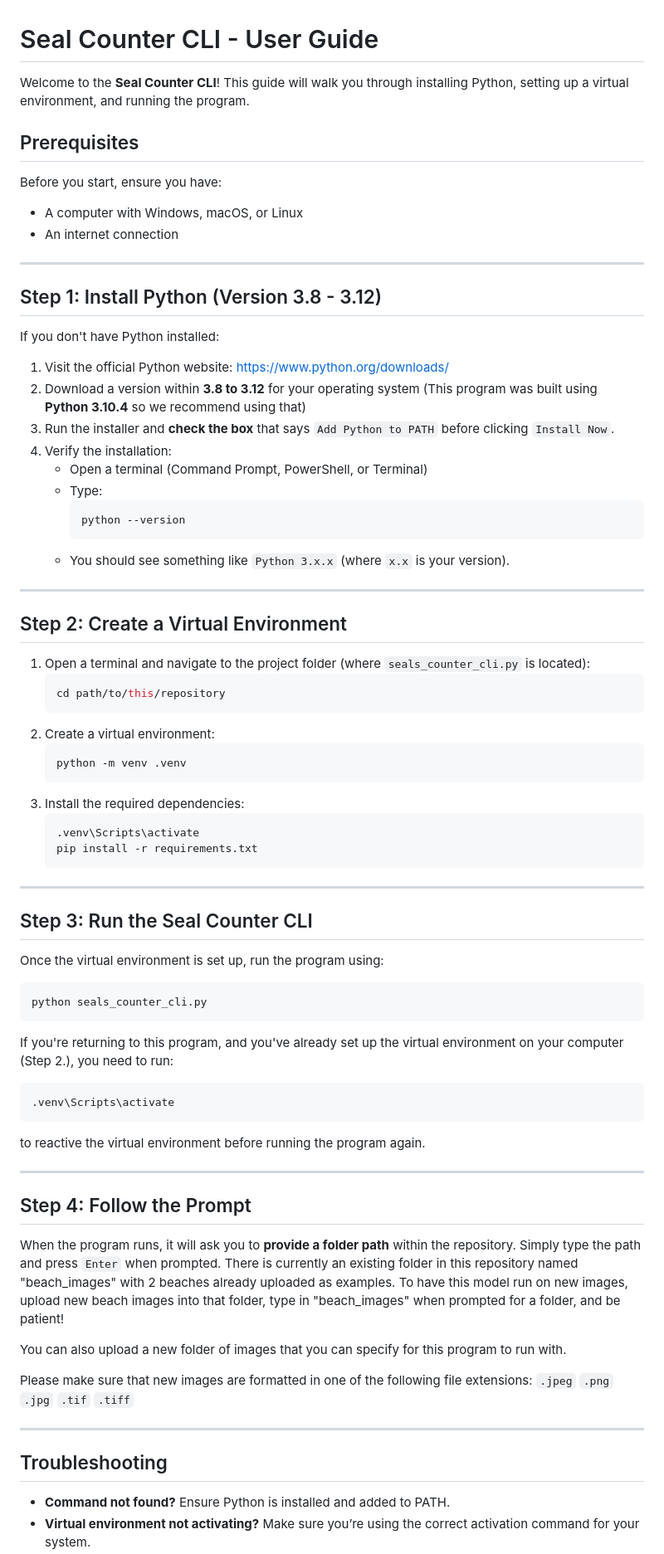
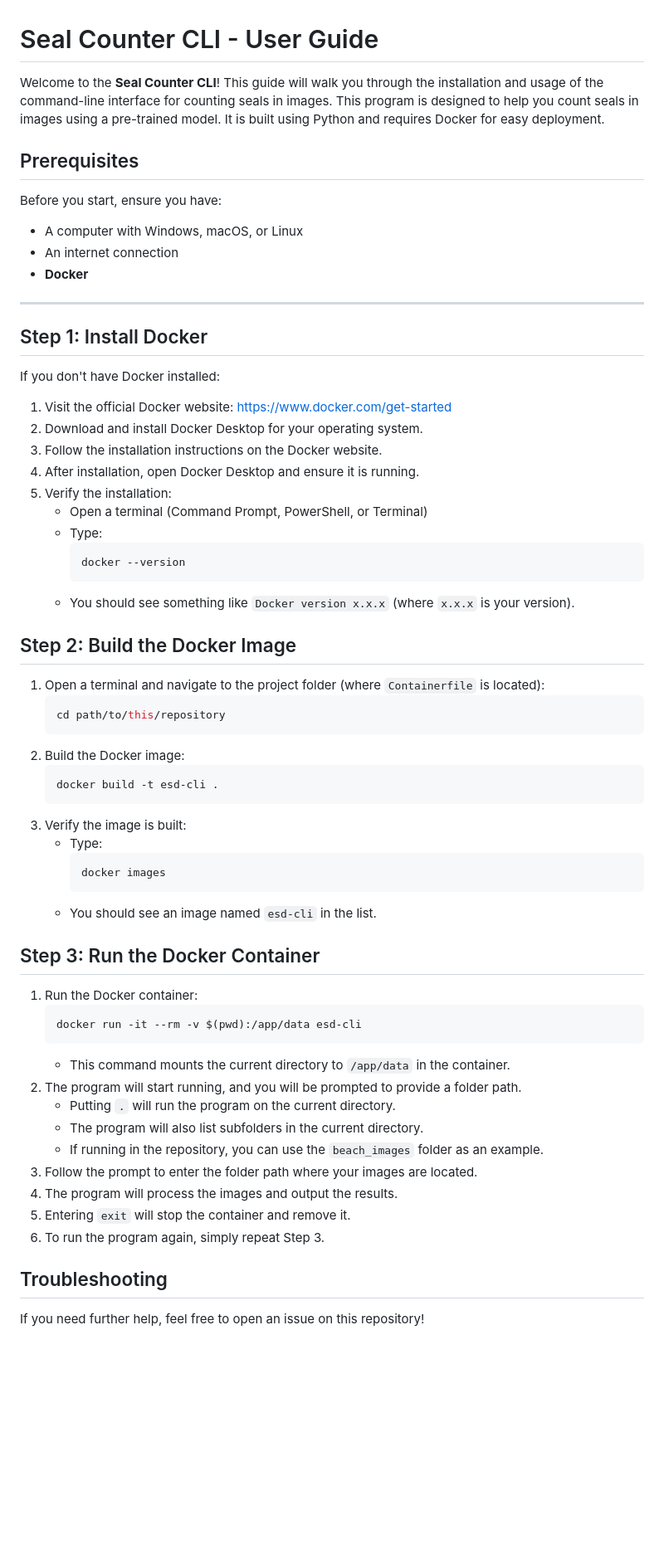
Before and after one commit to brandonhjkim/elephant-seals-CLI, a Markdown page: README.md, the part around one of its changes. Shown at 83% size. Drawn GitHub-style; blank space fills up the shorter version.

Commit message:
update to cli

````diff
--- a/README.md
+++ b/README.md
@@ -1,15 +1,62 @@
 # Seal Counter CLI - User Guide
 
-Welcome to the **Seal Counter CLI**! This guide will walk you through installing Python, setting up a virtual environment, and running the program.
+Welcome to the **Seal Counter CLI**! This guide will walk you through the installation and usage of the command-line interface for counting seals in images.
+This program is designed to help you count seals in images using a pre-trained model. It is built using Python and requires Docker for easy deployment.
 
 ## Prerequisites
 Before you start, ensure you have:
 - A computer with Windows, macOS, or Linux
 - An internet connection
+- **Docker**
 
 ---
 
-## Step 1: Install Python (Version 3.8 - 3.12)
+## Step 1: Install Docker
+If you don't have Docker installed:
+1. Visit the official Docker website: [https://www.docker.com/get-started](https://www.docker.com/get-started)
+2. Download and install Docker Desktop for your operating system.
+3. Follow the installation instructions on the Docker website.
+4. After installation, open Docker Desktop and ensure it is running.
+5. Verify the installation:
+   - Open a terminal (Command Prompt, PowerShell, or Terminal)
+   - Type:
+     ```sh
+     docker --version
+     ```
+   - You should see something like `Docker version x.x.x` (where `x.x.x` is your version).
+
+## Step 2: Build the Docker Image
+1. Open a terminal and navigate to the project folder (where `Containerfile` is located):
+   ```sh
+   cd path/to/this/repository
+   ```
+2. Build the Docker image:
+    ```sh
+    docker build -t esd-cli .
+    ```
+3. Verify the image is built:
+    - Type:
+      ```sh
+      docker images
+      ```
+    - You should see an image named `esd-cli` in the list.
+
+## Step 3: Run the Docker Container
+1. Run the Docker container:
+   ```sh
+   docker run -it --rm -v $(pwd):/app/data esd-cli
+   ```
+   - This command mounts the current directory to `/app/data` in the container.
+2. The program will start running, and you will be prompted to provide a folder path.
+    - Putting `.` will run the program on the current directory.
+    - The program will also list subfolders in the current directory.
+    - If running in the repository, you can use the `beach_images` folder as an example.
+3. Follow the prompt to enter the folder path where your images are located.
+4. The program will process the images and output the results.
+5. Entering `exit` will stop the container and remove it.
+6. To run the program again, simply repeat Step 3.
+
+<!-- ## Step 1: Install Python (Version 3.8 - 3.12)
 
 If you don't have Python installed:
 
@@ -68,8 +115,8 @@ You can also upload a new folder of images that you can specify for this program
 
 Please make sure that new images are formatted in one of the following file extensions: `.jpeg` `.png` `.jpg` `.tif` `.tiff`
 
----
+--- -->
 
 ## Troubleshooting
-- **Command not found?** Ensure Python is installed and added to PATH.
+<!-- - **Command not found?** Ensure Python is installed and added to PATH.
 - **Virtual environment not activating?** Make sure you’re using the correct activation command for your system.
````
Also changed, not shown: other parts of README.md (+1 -1 lines).
